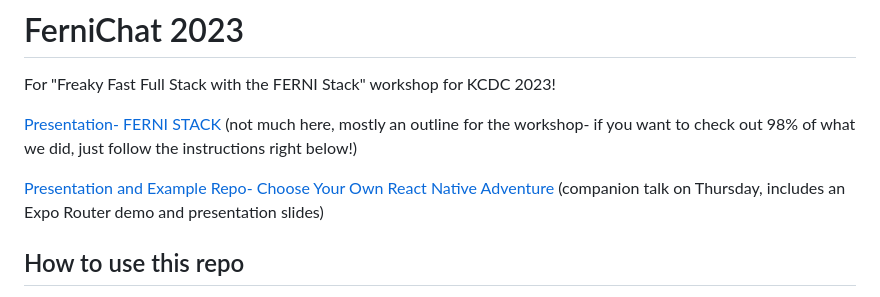
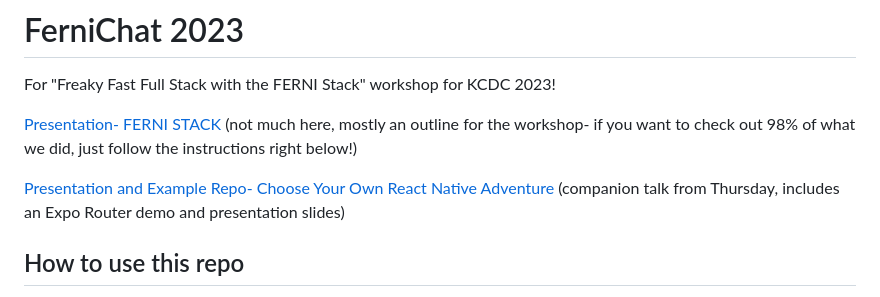
Before and after one commit to keith-kurak/ferni-chat-2023, a Markdown page: README.md, the part around the change. Drawn GitHub-style.

```diff
--- a/README.md
+++ b/README.md
@@ -5,7 +5,7 @@ For "Freaky Fast Full Stack with the FERNI Stack" workshop for KCDC 2023!
 (not much here, mostly an outline for the workshop- if you want to check out 98% of what we did, just follow the instructions right below!)
 
 [Presentation and Example Repo- Choose Your Own React Native Adventure](https://github.com/keith-kurak/simple-expo-router-demo-kcdc)
-(companion talk on Thursday, includes an Expo Router demo and presentation slides)
+(companion talk from Thursday, includes an Expo Router demo and presentation slides)
 
 ## How to use this repo
 1. Do the prerequisite setup steps below.
```
